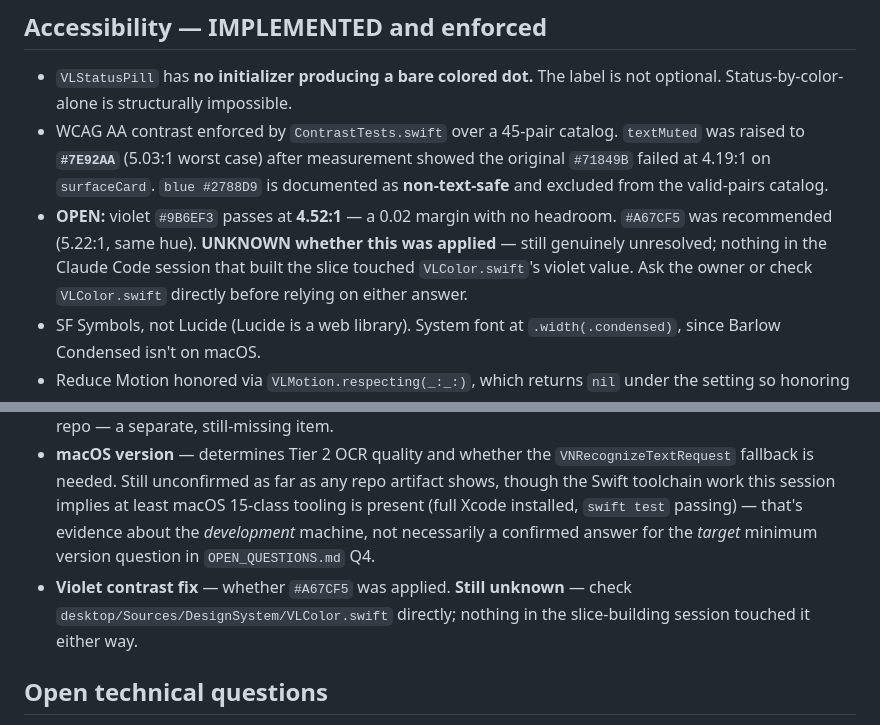
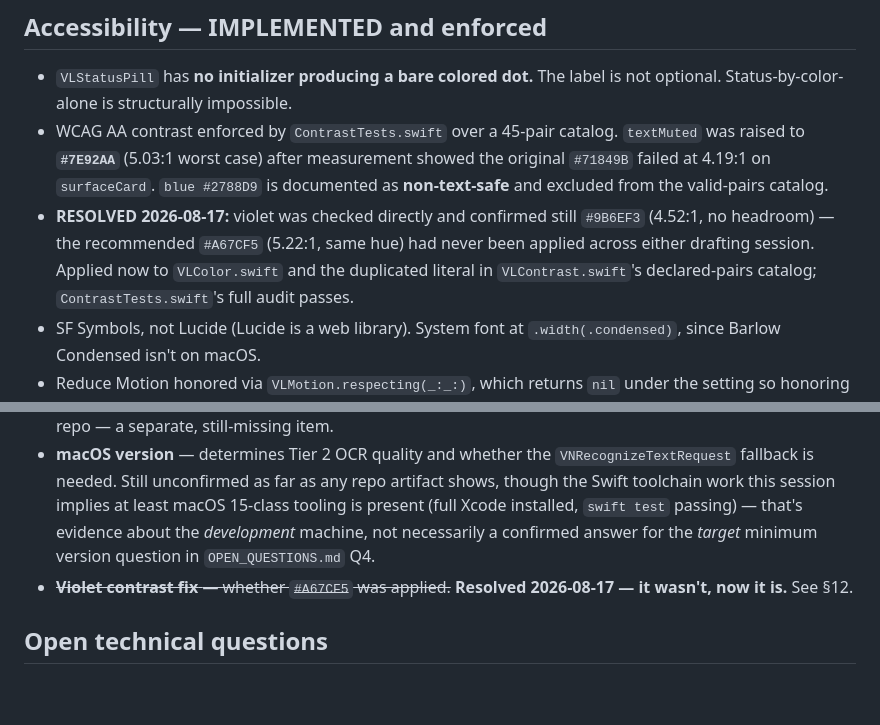
Before and after one commit to BenBranson/voice-ledger-bookkeeping-app, a Markdown page: docs/VOICE_LEDGER_HANDOFF.md, 2 parts joined by grey strips. Drawn GitHub-style; blank space fills up the shorter version.

Commit message:
Close the violet-contrast open item in the handoff doc
Corrected §12 and §19 now that the fix is applied and verified (previous
commit) — one of the three "blocked on the owner" items is resolved; it
turned out not to need the owner at all, just checking the file directly.

Co-Authored-By: Claude Sonnet 5 <noreply@anthropic.com>

```diff
--- a/docs/VOICE_LEDGER_HANDOFF.md
+++ b/docs/VOICE_LEDGER_HANDOFF.md
@@ -517,7 +517,7 @@ Neither accent nor status. **Production:** solid bar on a dedicated near-black s
 
 - `VLStatusPill` has **no initializer producing a bare colored dot.** The label is not optional. Status-by-color-alone is structurally impossible.
 - WCAG AA contrast enforced by `ContrastTests.swift` over a 45-pair catalog. `textMuted` was raised to **`#7E92AA`** (5.03:1 worst case) after measurement showed the original `#71849B` failed at 4.19:1 on `surfaceCard`. `blue #2788D9` is documented as **non-text-safe** and excluded from the valid-pairs catalog.
-- **OPEN:** violet `#9B6EF3` passes at **4.52:1** — a 0.02 margin with no headroom. `#A67CF5` was recommended (5.22:1, same hue). **UNKNOWN whether this was applied** — still genuinely unresolved; nothing in the Claude Code session that built the slice touched `VLColor.swift`'s violet value. Ask the owner or check `VLColor.swift` directly before relying on either answer.
+- **RESOLVED 2026-08-17:** violet was checked directly and confirmed still `#9B6EF3` (4.52:1, no headroom) — the recommended `#A67CF5` (5.22:1, same hue) had never been applied across either drafting session. Applied now to `VLColor.swift` and the duplicated literal in `VLContrast.swift`'s declared-pairs catalog; `ContrastTests.swift`'s full audit passes.
 - SF Symbols, not Lucide (Lucide is a web library). System font at `.width(.condensed)`, since Barlow Condensed isn't on macOS.
 - Reduce Motion honored via `VLMotion.respecting(_:_:)`, which returns `nil` under the setting so honoring it is the default path.
 - Condensed type is **display only** — never paragraphs, inputs, or table data.
@@ -689,7 +689,7 @@ Filed as backlog. **Do not build without explicit approval.** As of 2026-08-16,
 ## Blocked on the owner
 - **Prototype repo URL** — `01_REPO_INVENTORY.md` still blocked. Still true; the three backlog strategy documents (`CLEANUP_MODE.md` etc.) were located and filed in this session, but they are not the prototype repo — a separate, still-missing item.
 - **macOS version** — determines Tier 2 OCR quality and whether the `VNRecognizeTextRequest` fallback is needed. Still unconfirmed as far as any repo artifact shows, though the Swift toolchain work this session implies at least macOS 15-class tooling is present (full Xcode installed, `swift test` passing) — that's evidence about the *development* machine, not necessarily a confirmed answer for the *target* minimum version question in `OPEN_QUESTIONS.md` Q4.
-- **Violet contrast fix** — whether `#A67CF5` was applied. **Still unknown** — check `desktop/Sources/DesignSystem/VLColor.swift` directly; nothing in the slice-building session touched it either way.
+- ~~**Violet contrast fix** — whether `#A67CF5` was applied.~~ **Resolved 2026-08-17 — it wasn't, now it is.** See §12.
 
 ## Open technical questions
 - Is **Page 7** still worth building as designed, given sparse-update data loss? **Answered as a recommendation** (§15.B) — not settled, but no longer unaddressed.
```
